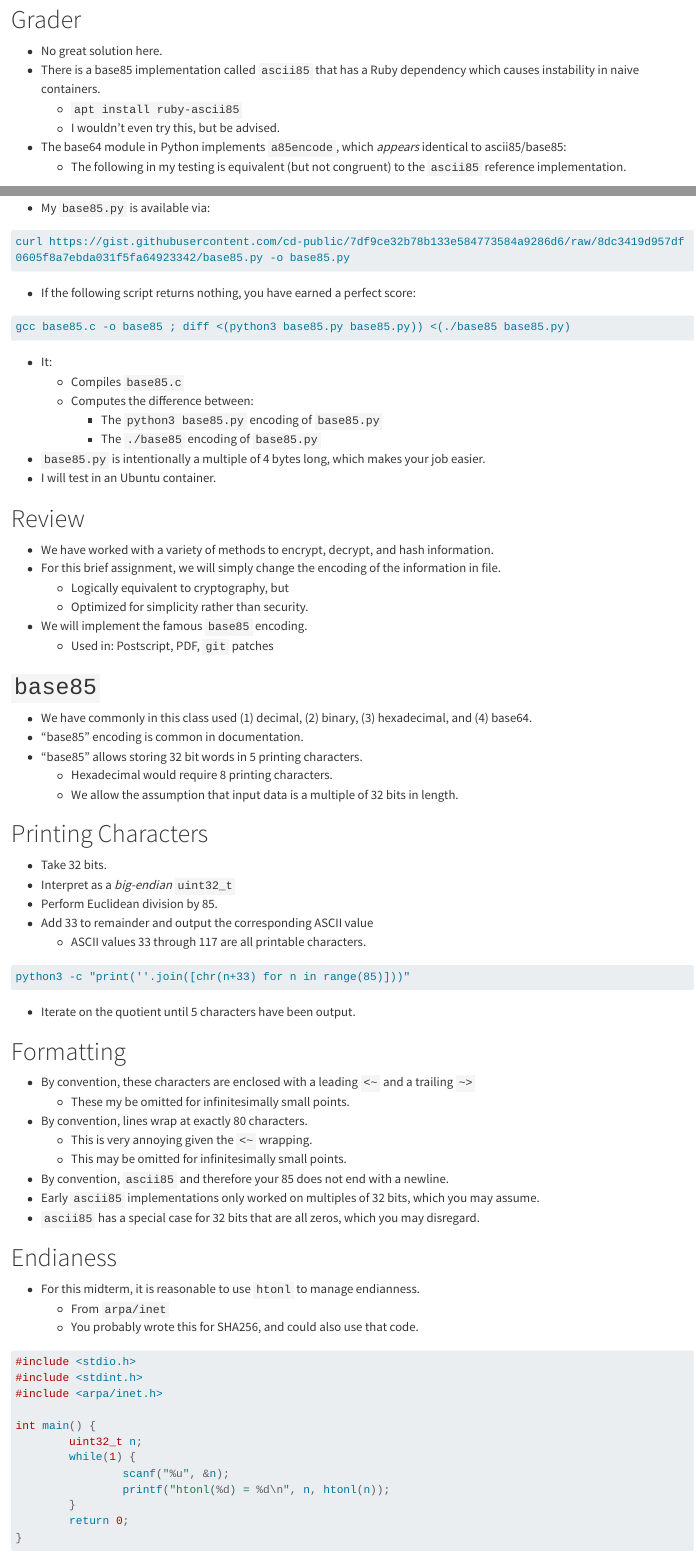
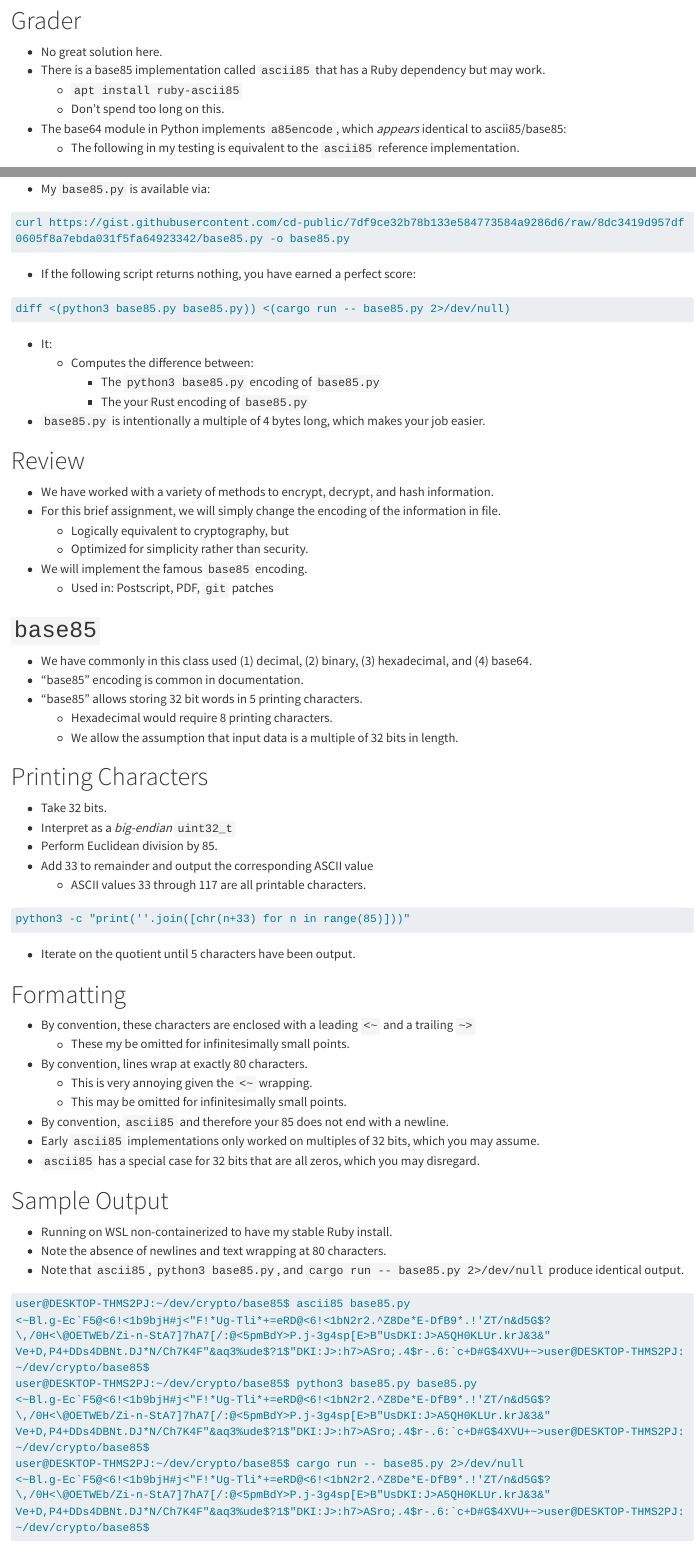
Before and after one commit to cd-c89/base85, a Quarto document (base85.qmd): the page in a window 1100 px wide, from 250 px down before the commit and from 270 px down after it, so that both start at the same text, and a second part further down, joined at a grey line. Rendered offline with R 4.5, knitr and Pandoc in place of Quarto, with nearby package versions; long lines of code are wrapped.

Commit message:
oxidizin' '

````diff
--- a/base85.qmd
+++ b/base85.qmd
@@ -26,11 +27,11 @@ format:
 # Grader
 
 - No great solution here.
-- There is a base85 implementation called `ascii85` that has a Ruby dependency which causes instability in naive containers.
+- There is a base85 implementation called `ascii85` that has a Ruby dependency but may work.
   - `apt install ruby-ascii85`
-  - I wouldn't even try this, but be advised.
+  - Don't spend too long on this.
 - The base64 module in Python implements `a85encode`, which *appears* identical to ascii85/base85:
-  - The following in my testing is equivalent (but not congruent) to the `ascii85` reference implementation.
+  - The following in my testing is equivalent to the `ascii85` reference implementation.
 
 ```{.python filename="base85.py"}
 import base64, sys
@@ -47,15 +48,13 @@ curl https://gist.githubusercontent.com/cd-public/7df9ce32b78b133e584773584a9286
 ```
 - If the following script returns nothing, you have earned a perfect score:
 ```{.email}
-gcc base85.c -o base85 ; diff <(python3 base85.py base85.py)) <(./base85 base85.py)
+diff <(python3 base85.py base85.py)) <(cargo run -- base85.py 2>/dev/null)
 ```
 - It:
-    - Compiles `base85.c`
     - Computes the difference between:
         - The `python3 base85.py` encoding of `base85.py`
-        - The `./base85` encoding of `base85.py`
+        - The your Rust encoding of `base85.py`
 - `base85.py` is intentionally a multiple of 4 bytes long, which makes your job easier.
-- I will test in an Ubuntu container.
 
 # Review
 
@@ -99,21 +98,3 @@ python3 -c "print(''.join([chr(n+33) for n in range(85)]))"
 - Early `ascii85` implementations only worked on multiples of 32 bits, which you may assume.
 - `ascii85` has a special case for 32 bits that are all zeros, which you may disregard.
 
-# Endianess
-
-- For this midterm, it is reasonable to use `htonl` to manage endianness.
-  - From `arpa/inet`
-  - You probably wrote this for SHA256, and could also use that code.
-
-```{.C filename="htonl.c"}
-#include <stdio.h>
-#include <stdint.h>
-#include <arpa/inet.h>
-
-int main() {
-        uint32_t n;
-        while(1) {
-                scanf("%u", &n);
-                printf("htonl(%d) = %d\n", n, htonl(n));
-        }
-        return 0;
@@ -134,3 +102,4 @@ htonl(536870912) = 32
 
 - Running on WSL non-containerized to have my stable Ruby install.
 - Note the absence of newlines and text wrapping at 80 characters.
+- Note that `ascii85`, `python3 base85.py`, and `cargo run -- base85.py 2>/dev/null` produce identical output.
@@ -145,7 +113,7 @@ user@DESKTOP-THMS2PJ:~/dev/crypto/base85$ python3 base85.py base85.py
 <~Bl.g-Ec`F5@<6!<1b9bjH#j<"F!*Ug-Tli*+=eRD@<6!<1bN2r2.^Z8De*E-DfB9*.!'ZT/n&d5G$?
 \,/0H<\@OETWEb/Zi-n-StA7]7hA7[/:@<5pmBdY>P.j-3g4sp[E>B"UsDKI:J>A5QH0KLUr.krJ&3&"
 Ve+D,P4+DDs4DBNt.DJ*N/Ch7K4F"&aq3%ude$?1$"DKI:J>:h7>ASro;.4$r-.6:`c+D#G$4XVU+~>user@DESKTOP-THMS2PJ:~/dev/crypto/base85$
-user@DESKTOP-THMS2PJ:~/dev/crypto/base85$ ./base85 base85.py
+user@DESKTOP-THMS2PJ:~/dev/crypto/base85$ cargo run -- base85.py 2>/dev/null
 <~Bl.g-Ec`F5@<6!<1b9bjH#j<"F!*Ug-Tli*+=eRD@<6!<1bN2r2.^Z8De*E-DfB9*.!'ZT/n&d5G$?
 \,/0H<\@OETWEb/Zi-n-StA7]7hA7[/:@<5pmBdY>P.j-3g4sp[E>B"UsDKI:J>A5QH0KLUr.krJ&3&"
 Ve+D,P4+DDs4DBNt.DJ*N/Ch7K4F"&aq3%ude$?1$"DKI:J>:h7>ASro;.4$r-.6:`c+D#G$4XVU+~>user@DESKTOP-THMS2PJ:~/dev/crypto/base85$
````
Also changed, not shown: base85.html, base85.qmd (19 more changed lines).
